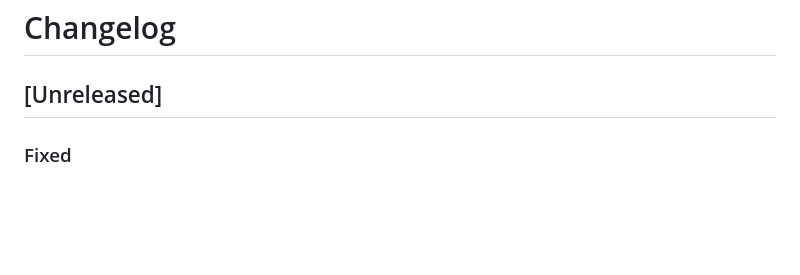
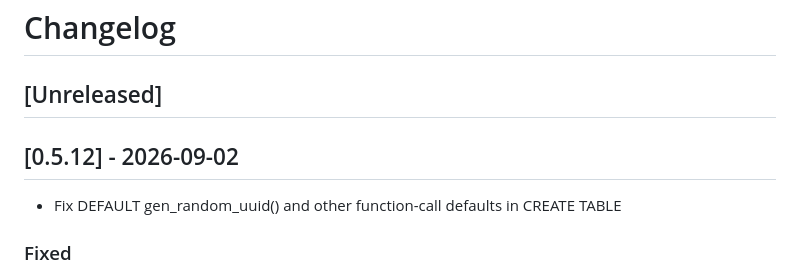
Before and after one commit to drummonds/go-postgres, a Markdown page: CHANGELOG.md, the part around the change. Rendered like a GitHub page; blank space fills up the shorter version.

Commit message:
Update CHANGELOG for v0.5.12

```diff
--- a/CHANGELOG.md
+++ b/CHANGELOG.md
@@ -1,6 +1,10 @@
 # Changelog
 
 ## [Unreleased]
+
+## [0.5.12] - 2026-09-02
+
+ - Fix DEFAULT gen_random_uuid() and other function-call defaults in CREATE TABLE
 
 ### Fixed
 - `DEFAULT gen_random_uuid()` (and any other function call) in a column
```
